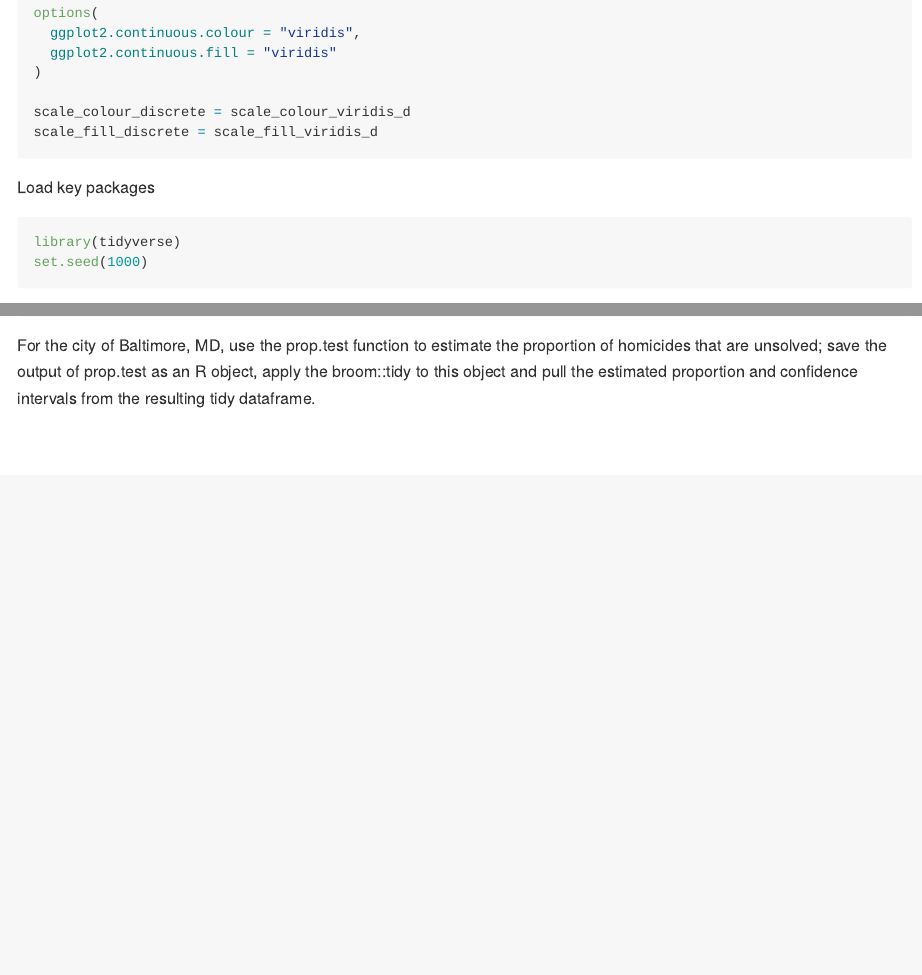
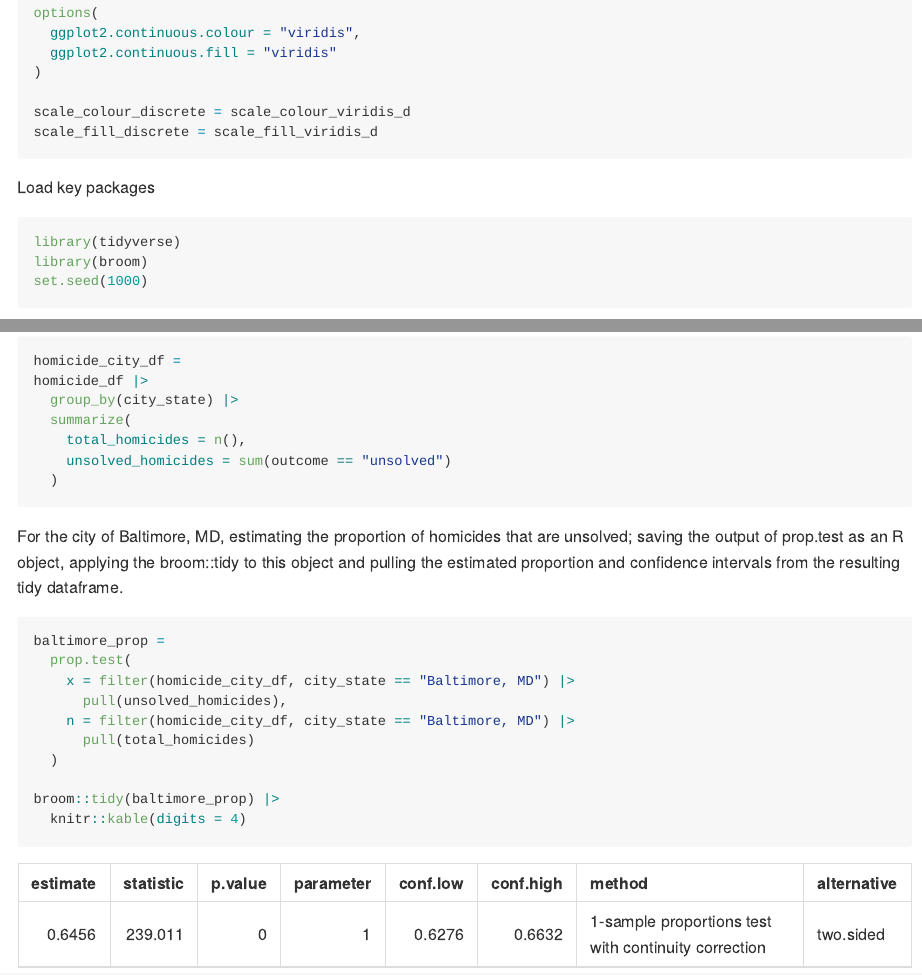
Before and after one commit to writer3/p8105_hw5_jy, an R Markdown document (p8105_hw5_jy.Rmd): the page in a window 1100 px wide, from 590 px down, and a second part further down, joined at a grey line. The pictures show the output file p8105_hw5_jy.md that the author committed with the source, drawn offline in the style of GitHub; long lines of code are wrapped.

Commit message:
prop.test for baltimore, then broom:tidy

````diff
--- a/p8105_hw5_jy.Rmd
+++ b/p8105_hw5_jy.Rmd
@@ -28,6 +28,7 @@ Load key packages
 
 ```{r}
 library(tidyverse)
+library(broom)
 set.seed(1000)
 ```
 
@@ -98,6 +99,7 @@ The dataframe `homicide_df` has `r nrow(homicide_df)` rows and `r ncol(homicide_
 Obtaining the total number of homicides and the number of unsolved homicides by `city_state`.
 
 ```{r}
+homicide_city_df =
 homicide_df |>
   group_by(city_state) |>
   summarize(
@@ -107,4 +109,17 @@ homicide_df |>
 ```
 
 
-For the city of Baltimore, MD, use the prop.test function to estimate the proportion of homicides that are unsolved; save the output of prop.test as an R object, apply the broom::tidy to this object and pull the estimated proportion and confidence intervals from the resulting tidy dataframe.
+For the city of Baltimore, MD, estimating the proportion of homicides that are unsolved; saving the output of prop.test as an R object, applying the broom::tidy to this object and pulling the estimated proportion and confidence intervals from the resulting tidy dataframe.
+
+```{r}
+baltimore_prop =
+  prop.test(
+    x = filter(homicide_city_df, city_state == "Baltimore, MD") |>
+      pull(unsolved_homicides),
+    n = filter(homicide_city_df, city_state == "Baltimore, MD") |>
+      pull(total_homicides)
+  )
+
+broom::tidy(baltimore_prop) |>
+  knitr::kable(digits = 4)
+```
````
Also changed, not shown: p8105_hw5_jy.md.
